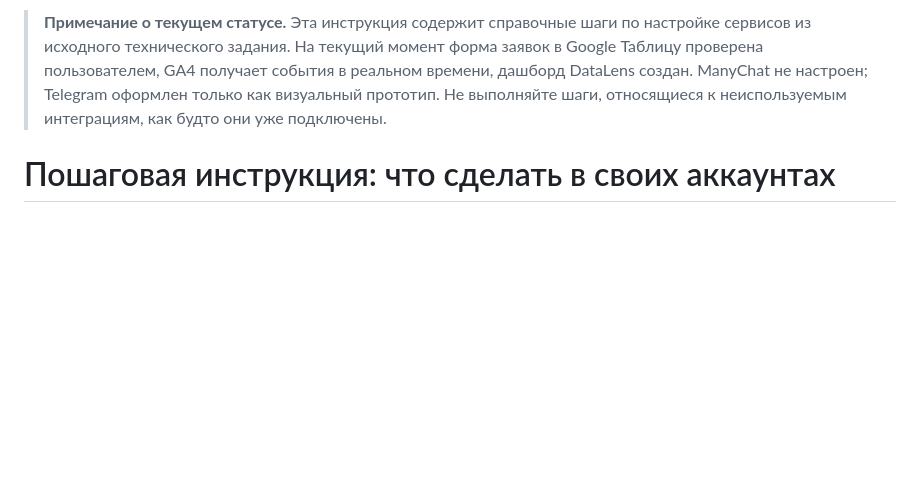
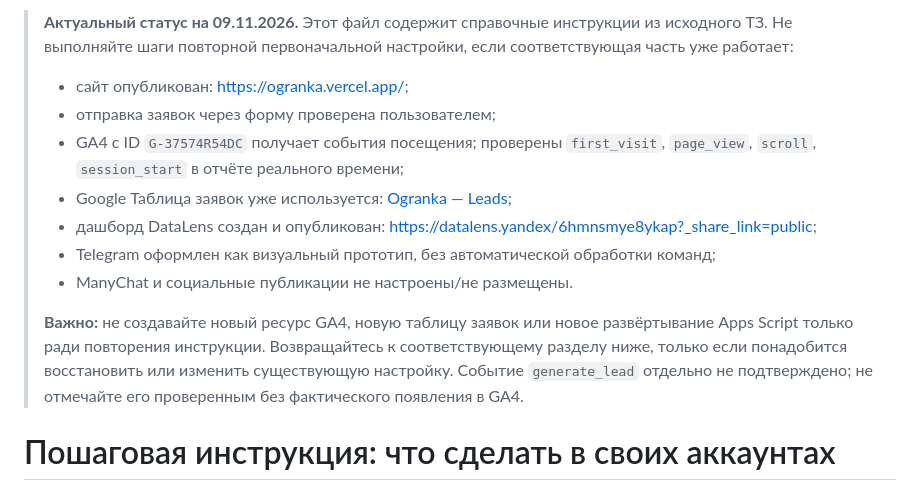
Before and after one commit to aleksandra-gur/information-technologi, a Markdown page: Курсовая работа/docs/setup.md, the part around the change. Rendered like a GitHub page; blank space fills up the shorter version.

Commit message:
Уточнить актуальный статус настроенных сервисов

```diff
--- a/Курсовая работа/docs/setup.md
+++ b/Курсовая работа/docs/setup.md
@@ -1,4 +1,14 @@
-> **Примечание о текущем статусе.** Эта инструкция содержит справочные шаги по настройке сервисов из исходного технического задания. На текущий момент форма заявок в Google Таблицу проверена пользователем, GA4 получает события в реальном времени, дашборд DataLens создан. ManyChat не настроен; Telegram оформлен только как визуальный прототип. Не выполняйте шаги, относящиеся к неиспользуемым интеграциям, как будто они уже подключены.
+> **Актуальный статус на 09.11.2026.** Этот файл содержит справочные инструкции из исходного ТЗ. Не выполняйте шаги повторной первоначальной настройки, если соответствующая часть уже работает:
+>
+> - сайт опубликован: https://ogranka.vercel.app/;
+> - отправка заявок через форму проверена пользователем;
+> - GA4 с ID `G-37574R54DC` получает события посещения; проверены `first_visit`, `page_view`, `scroll`, `session_start` в отчёте реального времени;
+> - Google Таблица заявок уже используется: [Ogranka — Leads](https://docs.google.com/spreadsheets/d/1gGxW4NPZy1Jje3vyyhhl-iZ9qCr3vMAf8Kw2TtwhhpU/edit);
+> - дашборд DataLens создан и опубликован: https://datalens.yandex/6hmnsmye8ykap?_share_link=public;
+> - Telegram оформлен как визуальный прототип, без автоматической обработки команд;
+> - ManyChat и социальные публикации не настроены/не размещены.
+>
+> **Важно:** не создавайте новый ресурс GA4, новую таблицу заявок или новое развёртывание Apps Script только ради повторения инструкции. Возвращайтесь к соответствующему разделу ниже, только если понадобится восстановить или изменить существующую настройку. Событие `generate_lead` отдельно не подтверждено; не отмечайте его проверенным без фактического появления в GA4.
 
 # Пошаговая инструкция: что сделать в своих аккаунтах
 
```
